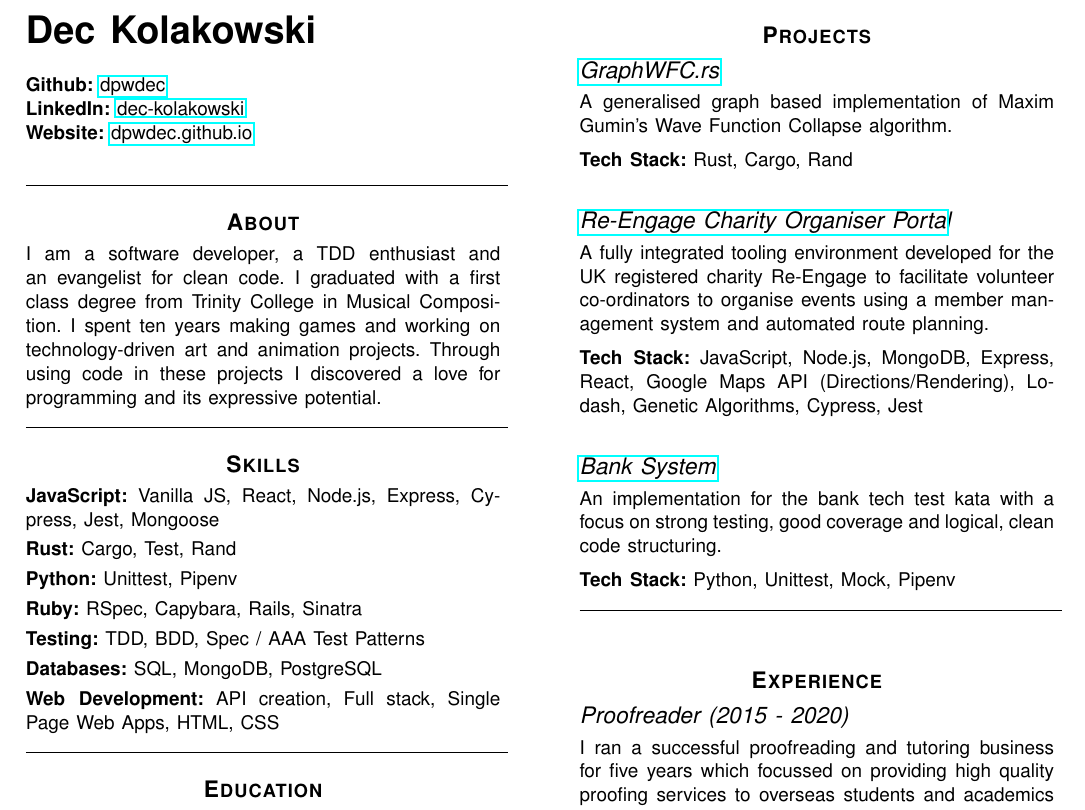
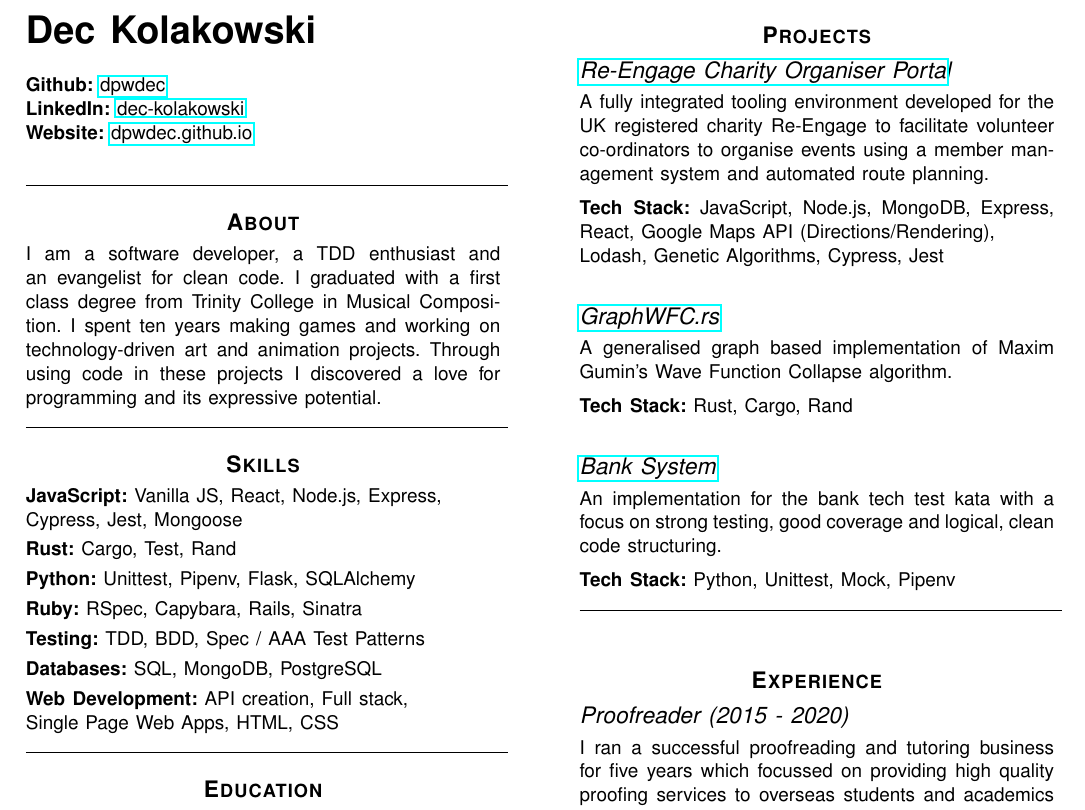
Before and after one commit to dpwdec/cv, a LaTeX CV (single-page/single-page-cv.tex): part of the page, cut so that both start at the same text. Compiled offline with pdfLaTeX.

Commit message:
updated python skills && general cv formatting (esp line breaks)

```diff
--- a/single-page/single-page-cv.tex
+++ b/single-page/single-page-cv.tex
@@ -40,13 +40,13 @@
 
 \section*{\textbf{Skills}}
 
-\noindent{\textbf{JavaScript:} Vanilla JS, React, Node.js, Express, Cypress, Jest, Mongoose} \\[3pt]
+\noindent{\textbf{JavaScript:} Vanilla JS, React, Node.js, Express, \\ Cypress, Jest, Mongoose} \\[3pt]
 \textbf{Rust:} Cargo, Test, Rand  \\[3pt]
-\textbf{Python:} Unittest, Pipenv  \\[3pt]
+\textbf{Python:} Unittest, Pipenv, Flask, SQLAlchemy  \\[3pt]
 \textbf{Ruby:} RSpec, Capybara, Rails, Sinatra  \\[3pt]
 \noindent{\textbf{Testing:} TDD, BDD, Spec / AAA Test Patterns} \\[3pt]
 \textbf{Databases:} SQL, MongoDB, PostgreSQL  \\[3pt]
-\textbf{Web Development:} API creation, Full stack, Single Page Web Apps, HTML, CSS  %\\[3pt]
+\textbf{Web Development:} API creation, Full stack, \\ Single Page Web Apps, HTML, CSS  %\\[3pt]
 
 \cvrule
 
@@ -76,13 +76,13 @@
 \columnbreak
 
 \section*{\textbf{Projects}}
+\subsection*{\href{https://github.com/Tracht/charity-apr2020}{Re-Engage Charity Organiser Porta}l}
+\noindent{A fully integrated tooling environment developed for the UK registered charity Re-Engage to facilitate volunteer co-ordinators to organise events using a member management system and automated route planning.} \\[5pt]
+\textbf{Tech Stack:} JavaScript, Node.js, MongoDB, Express, React, Google Maps API (Directions/Rendering), \\ Lodash, Genetic Algorithms, Cypress, Jest
+
 \subsection*{\href{https://github.com/SaiskiFunctions/GraphWFC.rs}{GraphWFC.rs}}
 \noindent{A generalised graph based implementation of Maxim Gumin's Wave Function Collapse algorithm.} \\[5pt]
 \textbf{Tech Stack:} Rust, Cargo, Rand
-
-\subsection*{\href{https://github.com/Tracht/charity-apr2020}{Re-Engage Charity Organiser Porta}l}
-\noindent{A fully integrated tooling environment developed for the UK registered charity Re-Engage to facilitate volunteer co-ordinators to organise events using a member management system and automated route planning.} \\[5pt]
-\textbf{Tech Stack:} JavaScript, Node.js, MongoDB, Express, React, Google Maps API (Directions/Rendering), Lodash, Genetic Algorithms, Cypress, Jest
 
 \iffalse
 \subsection*{\href{https://github.com/dpwdec/Makersbnb}{Maker's B'n'B}}
```
Also changed, not shown: single-page/single-page-cv.pdf.
